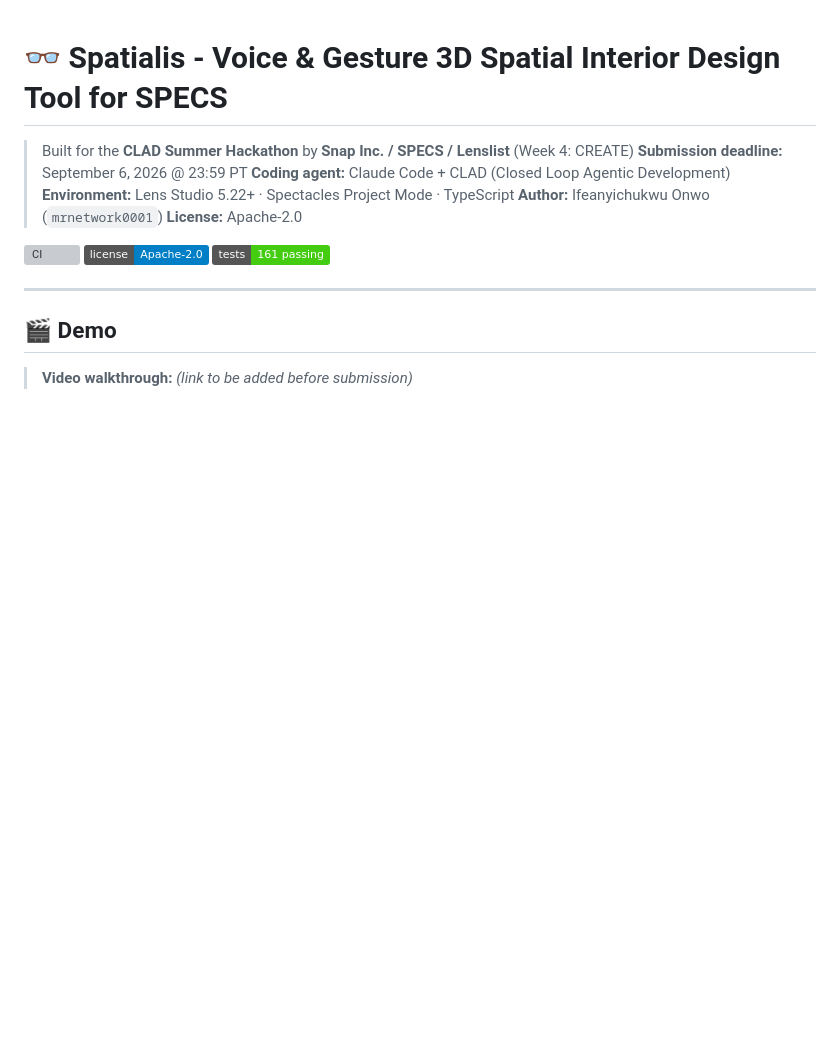
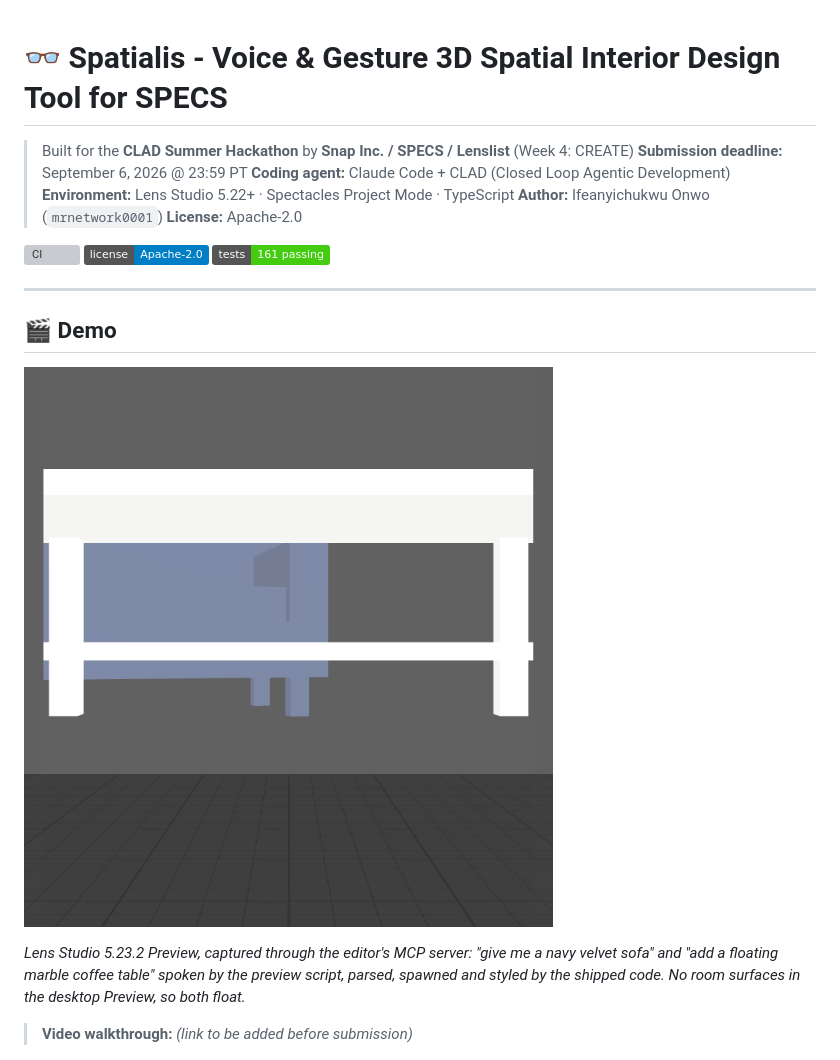
Before and after one commit to mrnetwork0001/Spatialis, a Markdown page: README.md, the part around the change. Drawn GitHub-style; pictures changed too: docs/lens-preview.png (added); badges without logos; blank space fills up the shorter version; grey boxes are pictures that could not be loaded.

```diff
--- a/README.md
+++ b/README.md
@@ -14,6 +14,10 @@
 ---
 
 ## 🎬 Demo
+
+![Spatialis in Lens Studio Preview](docs/lens-preview.png)
+
+*Lens Studio 5.23.2 Preview, captured through the editor's MCP server: "give me a navy velvet sofa" and "add a floating marble coffee table" spoken by the preview script, parsed, spawned and styled by the shipped code. No room surfaces in the desktop Preview, so both float.*
 
 > **Video walkthrough:** _(link to be added before submission)_
 
```
Also changed, not shown: 1 other file.
